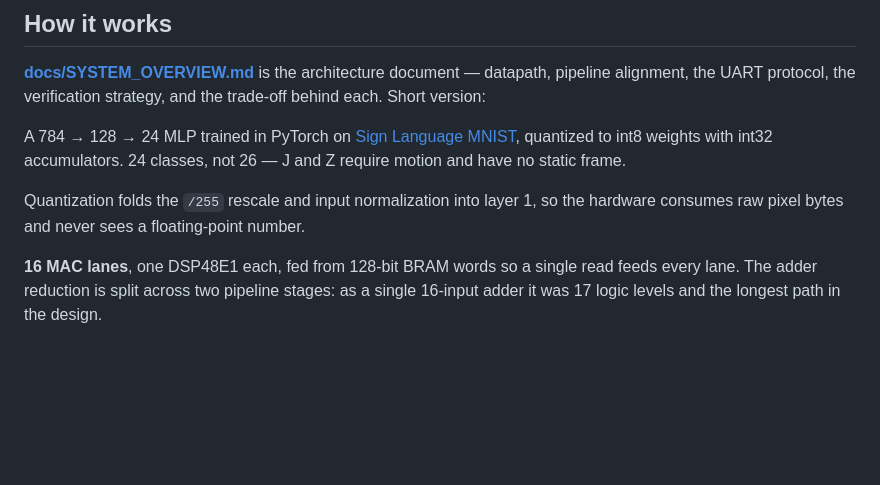
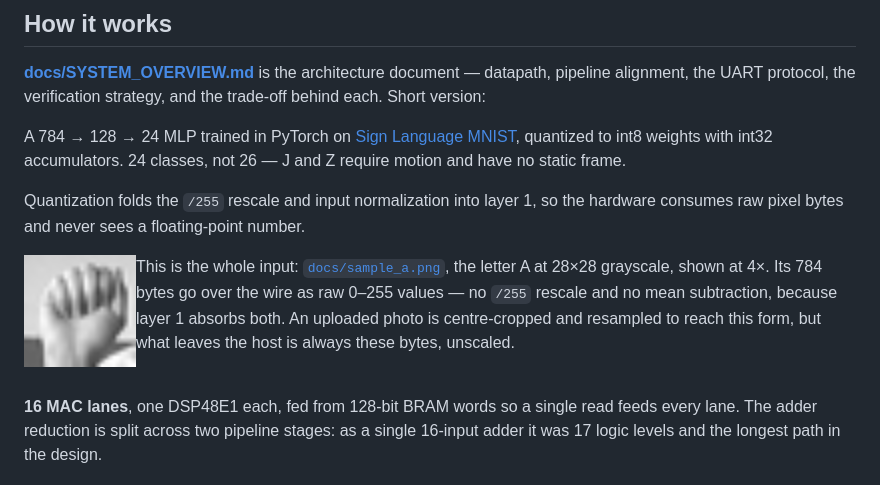
Before and after one commit to LukeSchreiber/fgpaNNaccelerator, a Markdown page: README.md, the part around the change. GitHub-like rendering; blank space fills up the shorter version.

Commit message:
Final polish: show the 28x28 input the board actually receives
docs/sample_a.png was tracked and listed in both repo maps as "sample image",
then referenced from nowhere -- a file the maps promised and no reader could
find. It is the clearest illustration in the repo of what 784 bytes means, so
it now appears in "How it works" at 4x, next to the sentence about layer 1
absorbing the rescale.

The caption says the bytes leave the host unscaled, not that the host touches
no floats: the upload path centre-crops and resamples with LANCZOS to produce
the 28x28. What is true, and what matters, is that no /255 or mean subtraction
is applied before transmission -- the claim the quantization scheme rests on.

```diff
--- a/README.md
+++ b/README.md
@@ -50,6 +50,17 @@ require motion and have no static frame.
 
 Quantization folds the `/255` rescale and input normalization into layer 1, so
 the hardware consumes raw pixel bytes and never sees a floating-point number.
+
+<img src="docs/sample_a.png" width="112" alt="28x28 grayscale ASL letter A"
+     align="left" hspace="12" vspace="4">
+
+This is the whole input: [`docs/sample_a.png`](docs/sample_a.png), the letter A
+at 28×28 grayscale, shown at 4×. Its 784 bytes go over the wire as raw 0–255
+values — no `/255` rescale and no mean subtraction, because layer 1 absorbs
+both. An uploaded photo is centre-cropped and resampled to reach this form, but
+what leaves the host is always these bytes, unscaled.
+
+<br clear="left">
 
 **16 MAC lanes**, one DSP48E1 each, fed from 128-bit BRAM words so a single read
 feeds every lane. The adder reduction is split across two pipeline stages: as a
```
